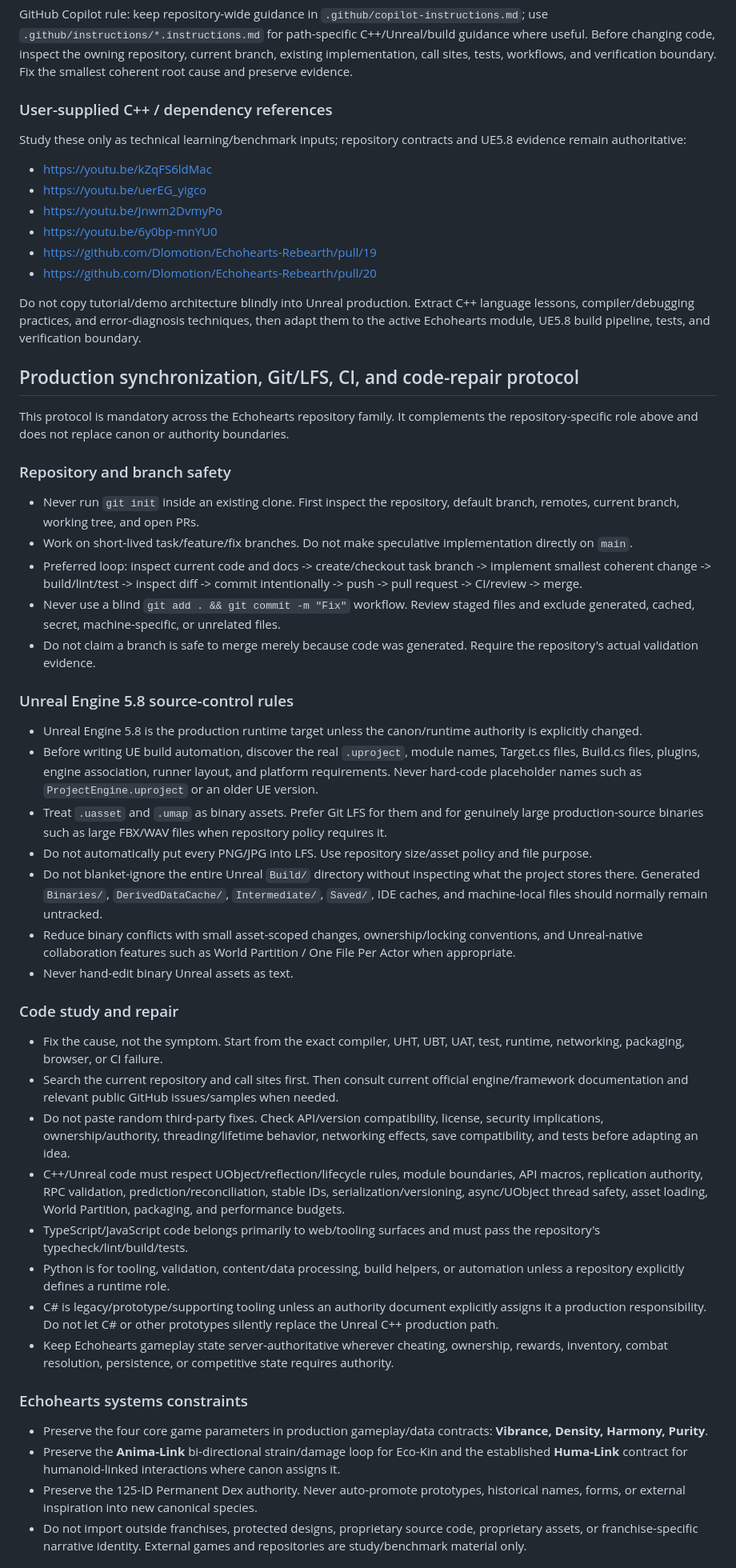
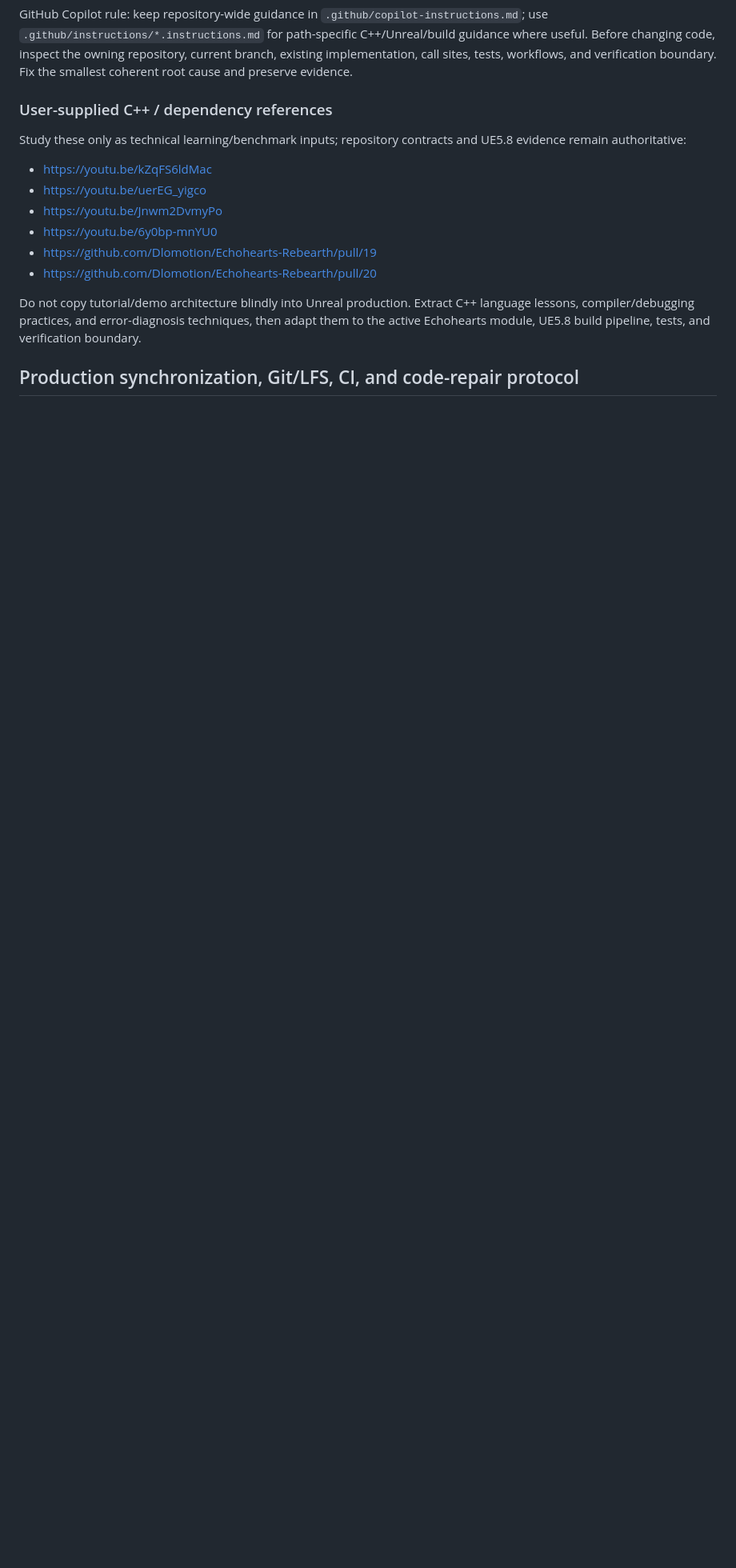
Before and after one commit to Dlomotion/ECO-KIN-Game, a Markdown page: .github/copilot-instructions.md, the part around one of its changes. Shown at 80% size. GitHub-like rendering; blank space fills up the shorter version.

```diff
--- a/.github/copilot-instructions.md
+++ b/.github/copilot-instructions.md
@@ -156,37 +156,3 @@ Do not copy tutorial/demo architecture blindly into Unreal production. Extract C
 
 ## Production synchronization, Git/LFS, CI, and code-repair protocol
 
-This protocol is mandatory across the Echohearts repository family. It complements the repository-specific role above and does not replace canon or authority boundaries.
-
-### Repository and branch safety
-- Never run `git init` inside an existing clone. First inspect the repository, default branch, remotes, current branch, working tree, and open PRs.
-- Work on short-lived task/feature/fix branches. Do not make speculative implementation directly on `main`.
-- Preferred loop: inspect current code and docs -> create/checkout task branch -> implement smallest coherent change -> build/lint/test -> inspect diff -> commit intentionally -> push -> pull request -> CI/review -> merge.
-- Never use a blind `git add . && git commit -m "Fix"` workflow. Review staged files and exclude generated, cached, secret, machine-specific, or unrelated files.
-- Do not claim a branch is safe to merge merely because code was generated. Require the repository's actual validation evidence.
-
-### Unreal Engine 5.8 source-control rules
-- Unreal Engine 5.8 is the production runtime target unless the canon/runtime authority is explicitly changed.
-- Before writing UE build automation, discover the real `.uproject`, module names, Target.cs files, Build.cs files, plugins, engine association, runner layout, and platform requirements. Never hard-code placeholder names such as `ProjectEngine.uproject` or an older UE version.
-- Treat `.uasset` and `.umap` as binary assets. Prefer Git LFS for them and for genuinely large production-source binaries such as large FBX/WAV files when repository policy requires it.
-- Do not automatically put every PNG/JPG into LFS. Use repository size/asset policy and file purpose.
-- Do not blanket-ignore the entire Unreal `Build/` directory without inspecting what the project stores there. Generated `Binaries/`, `DerivedDataCache/`, `Intermediate/`, `Saved/`, IDE caches, and machine-local files should normally remain untracked.
-- Reduce binary conflicts with small asset-scoped changes, ownership/locking conventions, and Unreal-native collaboration features such as World Partition / One File Per Actor when appropriate.
-- Never hand-edit binary Unreal assets as text.
-
-### Code study and repair
-- Fix the cause, not the symptom. Start from the exact compiler, UHT, UBT, UAT, test, runtime, networking, packaging, browser, or CI failure.
-- Search the current repository and call sites first. Then consult current official engine/framework documentation and relevant public GitHub issues/samples when needed.
-- Do not paste random third-party fixes. Check API/version compatibility, license, security implications, ownership/authority, threading/lifetime behavior, networking effects, save compatibility, and tests before adapting an idea.
-- C++/Unreal code must respect UObject/reflection/lifecycle rules, module boundaries, API macros, replication authority, RPC validation, prediction/reconciliation, stable IDs, serialization/versioning, async/UObject thread safety, asset loading, World Partition, packaging, and performance budgets.
-- TypeScript/JavaScript code belongs primarily to web/tooling surfaces and must pass the repository's typecheck/lint/build/tests.
-- Python is for tooling, validation, content/data processing, build helpers, or automation unless a repository explicitly defines a runtime role.
-- C# is legacy/prototype/supporting tooling unless an authority document explicitly assigns it a production responsibility. Do not let C# or other prototypes silently replace the Unreal C++ production path.
-- Keep Echohearts gameplay state server-authoritative wherever cheating, ownership, rewards, inventory, combat resolution, persistence, or competitive state requires authority.
-
-### Echohearts systems constraints
-- Preserve the four core game parameters in production gameplay/data contracts: **Vibrance, Density, Harmony, Purity**.
-- Preserve the **Anima-Link** bi-directional strain/damage loop for Eco-Kin and the established **Huma-Link** contract for humanoid-linked interactions where canon assigns it.
-- Preserve the 125-ID Permanent Dex authority. Never auto-promote prototypes, historical names, forms, or external inspiration into new canonical species.
-- Do not import outside franchises, protected designs, proprietary source code, proprietary assets, or franchise-specific narrative identity. External games and repositories are study/benchmark material only.
-
```
Also changed, not shown: other parts of .github/copilot-instructions.md (+9 -14 lines).
